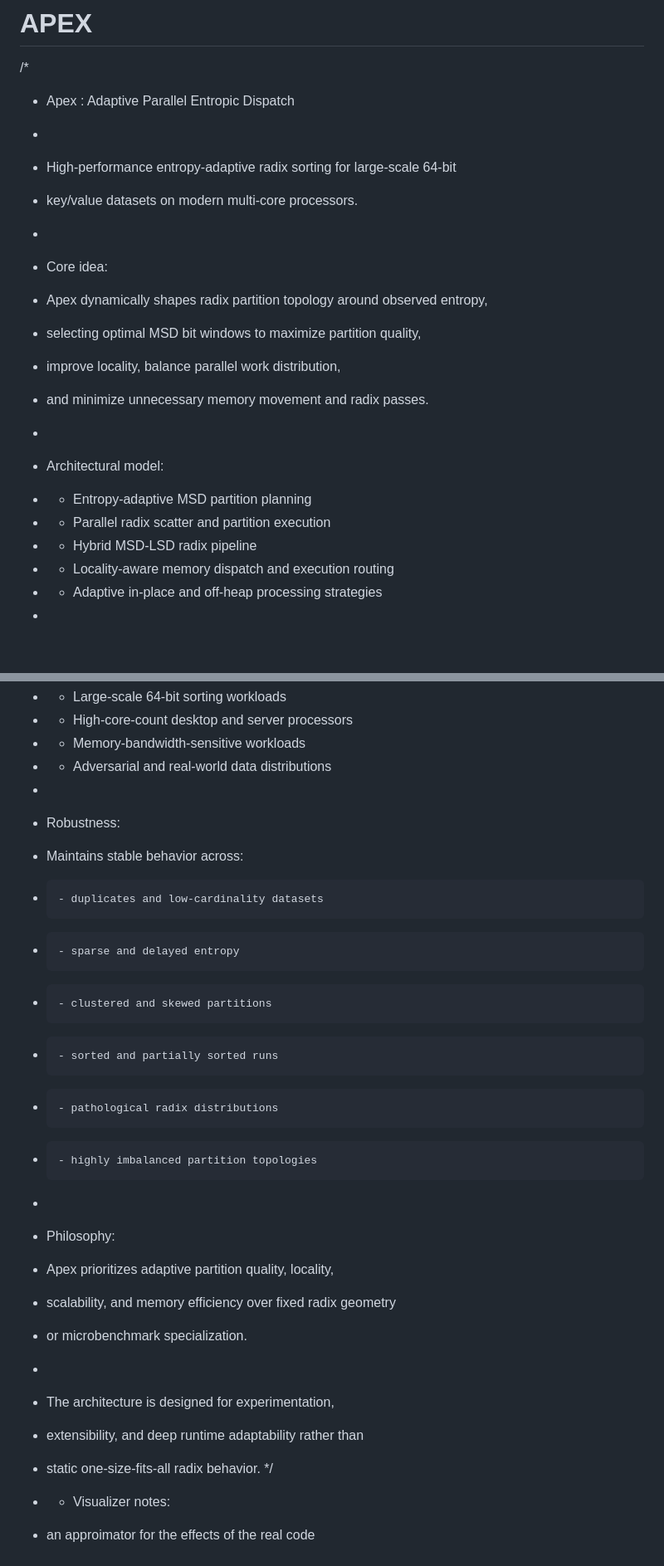
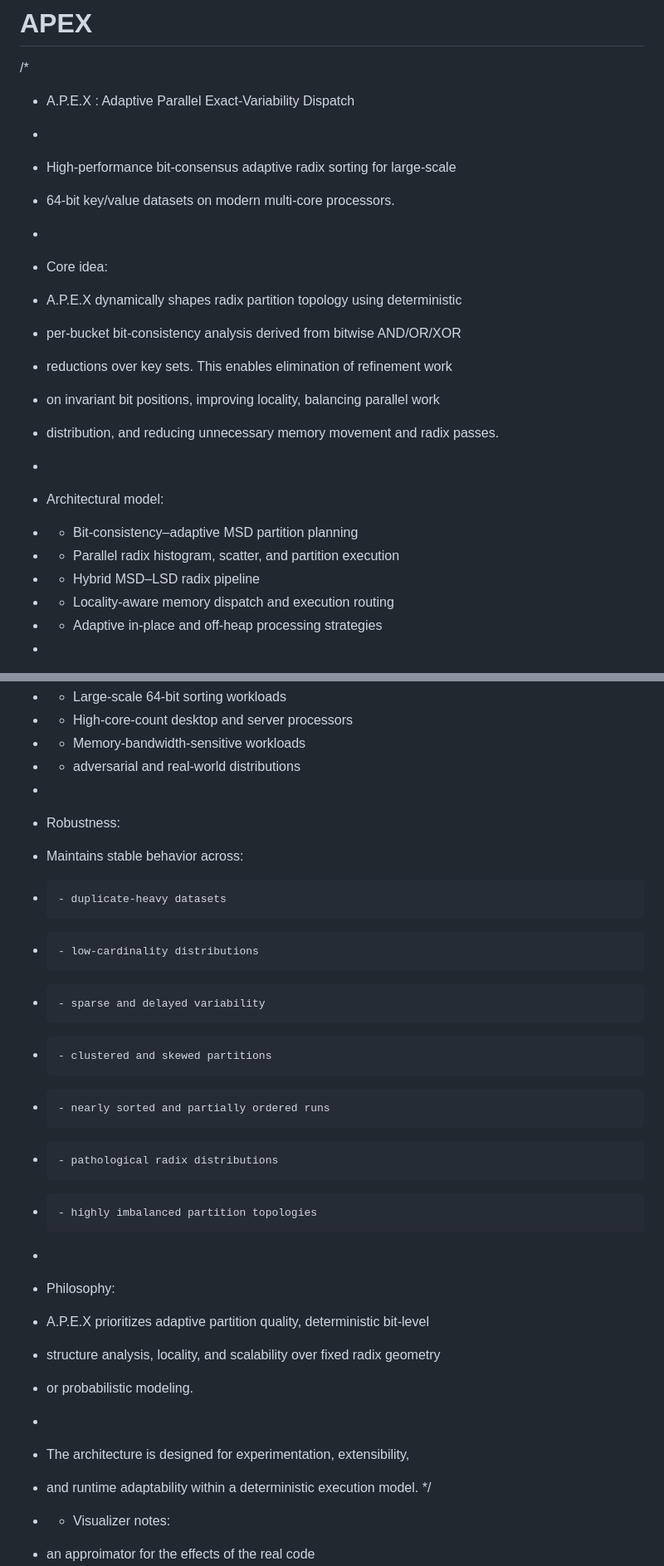
Before and after one commit to StrmCkr/A.P.E.X, a Markdown page: README.md, 2 parts joined by grey strips. Shown at 83% size. GitHub-like rendering; blank space fills up the shorter version.

```diff
--- a/README.md
+++ b/README.md
@@ -1,20 +1,21 @@
 # APEX
 /*
- * Apex : Adaptive Parallel Entropic Dispatch
+ * A.P.E.X : Adaptive Parallel Exact-Variability Dispatch
  *
- * High-performance entropy-adaptive radix sorting for large-scale 64-bit
- * key/value datasets on modern multi-core processors.
+ * High-performance bit-consensus adaptive radix sorting for large-scale
+ * 64-bit key/value datasets on modern multi-core processors.
  *
  * Core idea:
- *   Apex dynamically shapes radix partition topology around observed entropy,
- *   selecting optimal MSD bit windows to maximize partition quality,
- *   improve locality, balance parallel work distribution,
- *   and minimize unnecessary memory movement and radix passes.
+ *   A.P.E.X dynamically shapes radix partition topology using deterministic
+ *   per-bucket bit-consistency analysis derived from bitwise AND/OR/XOR
+ *   reductions over key sets. This enables elimination of refinement work
+ *   on invariant bit positions, improving locality, balancing parallel work
+ *   distribution, and reducing unnecessary memory movement and radix passes.
  *
  * Architectural model:
- *   - Entropy-adaptive MSD partition planning
- *   - Parallel radix scatter and partition execution
- *   - Hybrid MSD-LSD radix pipeline
+ *   - Bit-consistency–adaptive MSD partition planning
+ *   - Parallel radix histogram, scatter, and partition execution
+ *   - Hybrid MSD–LSD radix pipeline
  *   - Locality-aware memory dispatch and execution routing
  *   - Adaptive in-place and off-heap processing strategies
  *
@@ -110,25 +108,25 @@
  *   - Large-scale 64-bit sorting workloads
  *   - High-core-count desktop and server processors
  *   - Memory-bandwidth-sensitive workloads
- *   - Adversarial and real-world data distributions
+ *   - adversarial and real-world distributions
  *
  * Robustness:
  *   Maintains stable behavior across:
- *     - duplicates and low-cardinality datasets
- *     - sparse and delayed entropy
+ *     - duplicate-heavy datasets
+ *     - low-cardinality distributions
+ *     - sparse and delayed variability
  *     - clustered and skewed partitions
- *     - sorted and partially sorted runs
+ *     - nearly sorted and partially ordered runs
  *     - pathological radix distributions
  *     - highly imbalanced partition topologies
  *
  * Philosophy:
- *   Apex prioritizes adaptive partition quality, locality,
- *   scalability, and memory efficiency over fixed radix geometry
- *   or microbenchmark specialization.
+ *   A.P.E.X prioritizes adaptive partition quality, deterministic bit-level
+ *   structure analysis, locality, and scalability over fixed radix geometry
+ *   or probabilistic modeling.
  *
- *   The architecture is designed for experimentation,
- *   extensibility, and deep runtime adaptability rather than
- *   static one-size-fits-all radix behavior.
+ *   The architecture is designed for experimentation, extensibility,
+ *   and runtime adaptability within a deterministic execution model.
  */
 
  * - Visualizer notes:
```
Also changed, not shown: other parts of README.md (+52 -55 lines).
